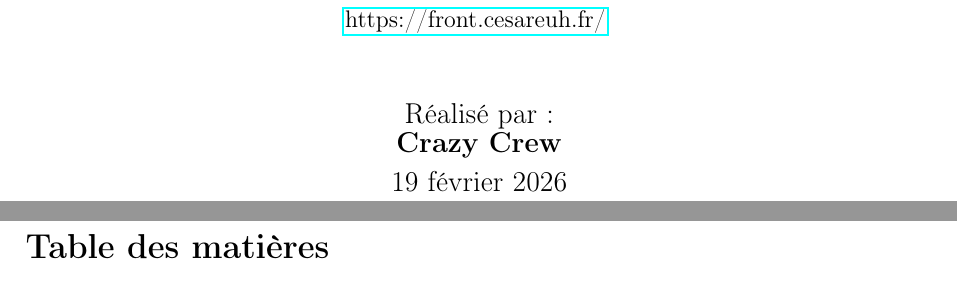
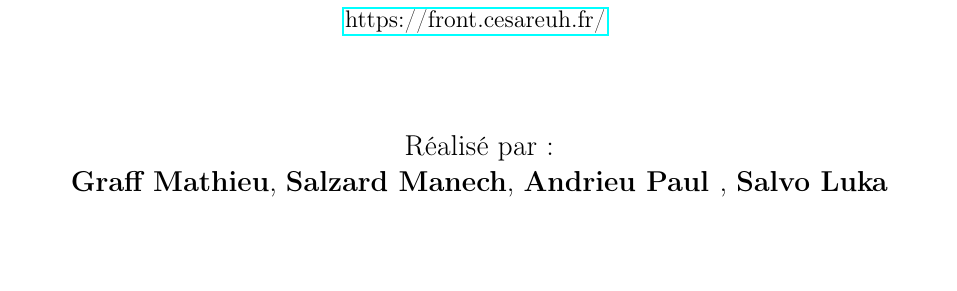
Before and after one commit to LukaSalvo/crazy_charly_day, a LaTeX document (pdf/main.tex): two parts of pages 1 and 2 of 5 before the commit and part of page 1 of 6 after it, the two joined at a grey line, cut so that both start at the same text, the shorter picture padded with empty space. Compiled offline with pdfLaTeX.

```diff
--- a/pdf/main.tex
+++ b/pdf/main.tex
@@ -47,7 +47,7 @@
 \vspace{1cm}
 
     \vfill
-    {\large Réalisé par :\\ \textbf{Crazy Crew}}
+    {\large Réalisé par :\\ \textbf{Graff Mathieu}, \textbf{Salzard Manech}, \textbf{Andrieu Paul }, \textbf{Salvo Luka} \par}
 
     \vfill
     {\large \today \par}
```
Also changed, not shown: pdf/main.pdf, 4 other files.
